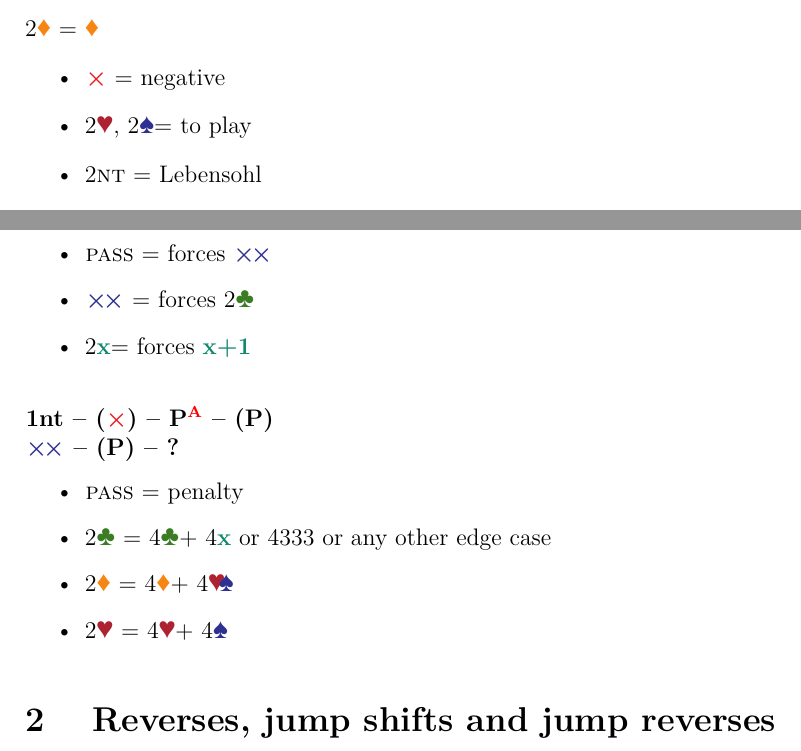
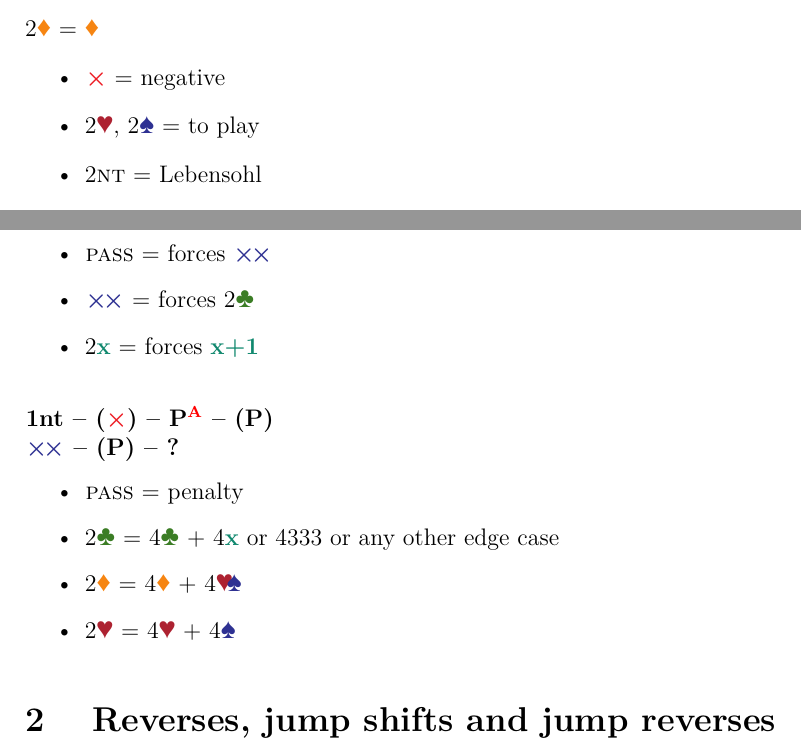
Before and after one commit to OilyCannelloni/macaronibridge, a LaTeX document (KrysiaBartek2024/source/SYSTEM.tex): two parts of pages 1 and 4 of 5, joined at a grey line, cut so that both start at the same text. Compiled offline with XeLaTeX.

Commit message:
pdf update

```diff
--- a/KrysiaBartek2024/source/SYSTEM.tex
+++ b/KrysiaBartek2024/source/SYSTEM.tex
@@ -38,7 +38,7 @@ SYSTEM ON
 2\diams\ = \diams
 \begin{itemize}
     \item \dbl\ = negative
-    \item 2\hearts, 2\spades = to play
+    \item 2\hearts, 2\spades\ = to play
     \item 2\nt\ = Lebensohl
     \item 3\clubs\ = 5+\hearts, inv+
     \item 3\diams\ = 1-\diams, inv+
@@ -125,16 +125,16 @@ SYSTEM ON
 \begin{itemize}
     \item \pass\ = forces \rdbl
     \item \rdbl\ = forces 2\clubs
-    \item 2\anysuit{x} = forces \anysuit{x+1}
+    \item 2\anysuit{x}\ = forces \anysuit{x+1}
 \end{itemize}
 
 \subsubsection*{1\nt\ -- (\dbl) -- P\alrts\ -- (P)\\
                 \rdbl\ -- (P) -- ?}
 \begin{itemize}
     \item \pass\ = penalty
-    \item 2\clubs\ = 4\clubs + 4\anysuit{x}\ or 4333 or any other edge case
-    \item 2\diams\ = 4\diams + 4\major
-    \item 2\hearts\ = 4\hearts + 4\spades
+    \item 2\clubs\ = 4\clubs\ + 4\anysuit{x}\ or 4333 or any other edge case
+    \item 2\diams\ = 4\diams\ + 4\major
+    \item 2\hearts\ = 4\hearts\ + 4\spades
 \end{itemize}
 
 \section{ Reverses, jump shifts and jump reverses }
```
Also changed, not shown: KrysiaBartek2024/SYSTEM.pdf, KrysiaBartek2024/docs/1ntInterference.pdf, KrysiaBartek2024/docs/SYSTEM.pdf, KrysiaBartek2024/docs/preempt2nt.pdf, KrysiaBartek2024/docs/reverses.pdf, KrysiaBartek2024/source/SYSTEM.tex (10 more changed lines).
